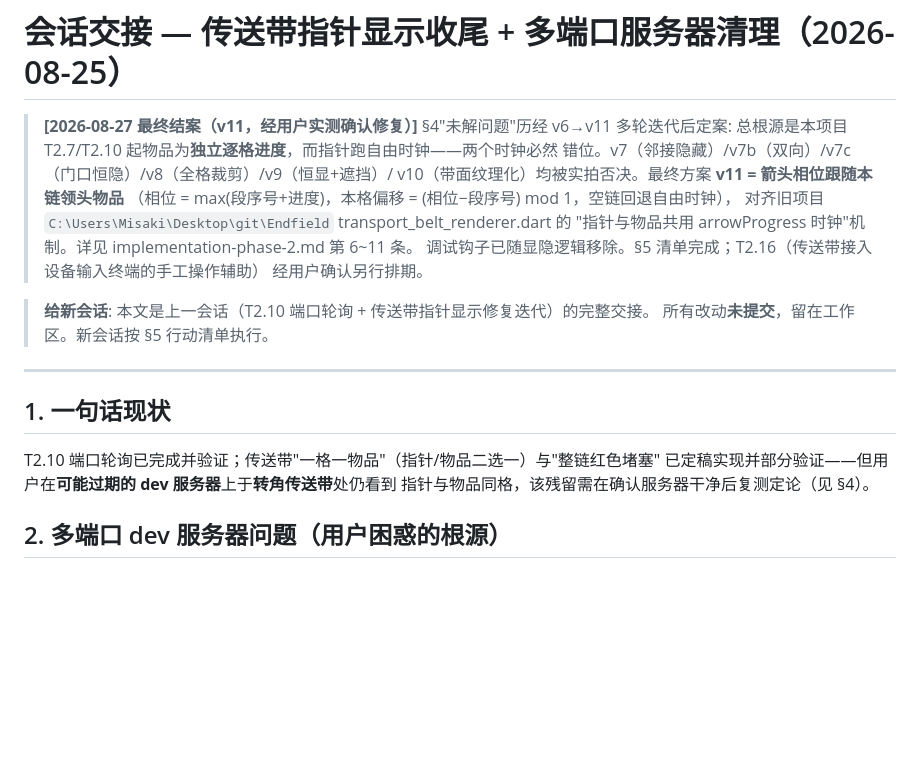
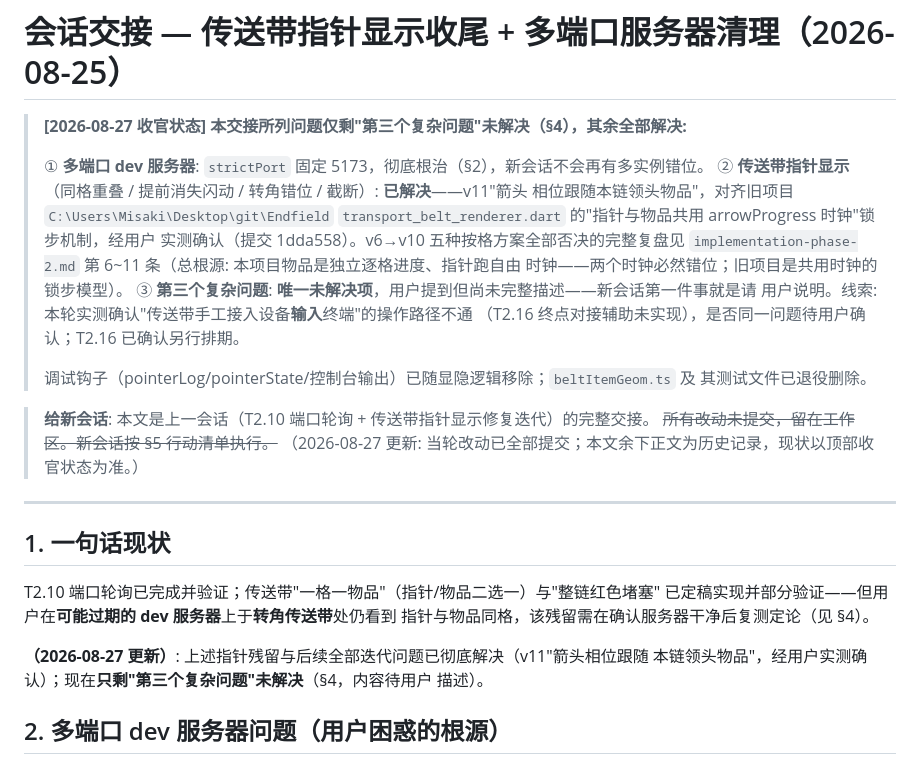
Before and after one commit to misakimiku2/Endfield-industrial-system, a Markdown page: doc/handoff-2026-08-25-指针显示收尾.md, the part around one of its changes. Rendered like a GitHub page; blank space fills up the shorter version.

```diff
--- a/doc/handoff-2026-08-25-指针显示收尾.md
+++ b/doc/handoff-2026-08-25-指针显示收尾.md
@@ -1,17 +1,24 @@
 # 会话交接 — 传送带指针显示收尾 + 多端口服务器清理（2026-08-25）
 
-> **[2026-08-27 最终结案（v11，经用户实测确认修复）]** §4"未解问题"历经 v6→v11 多轮迭代后定案:
-> 总根源是本项目 T2.7/T2.10 起物品为**独立逐格进度**，而指针跑自由时钟——两个时钟必然
-> 错位。v7（邻接隐藏）/v7b（双向）/v7c（门口恒隐）/v8（全格裁剪）/v9（恒显+遮挡）/
-> v10（带面纹理化）均被实拍否决。最终方案 **v11 = 箭头相位跟随本链领头物品**
-> （相位 = max(段序号+进度)，本格偏移 = (相位−段序号) mod 1，空链回退自由时钟），
-> 对齐旧项目 `C:\Users\Misaki\Desktop\git\Endfield` transport_belt_renderer.dart 的
-> "指针与物品共用 arrowProgress 时钟"机制。详见 implementation-phase-2.md 第 6~11 条。
-> 调试钩子已随显隐逻辑移除。§5 清单完成；T2.16（传送带接入设备输入终端的手工操作辅助）
-> 经用户确认另行排期。
+> **[2026-08-27 收官状态] 本交接所列问题仅剩"第三个复杂问题"未解决（§4），其余全部解决:**
+>
+> ① **多端口 dev 服务器**: `strictPort` 固定 5173，彻底根治（§2），新会话不会再有多实例错位。
+> ② **传送带指针显示**（同格重叠 / 提前消失闪动 / 转角错位 / 截断）: **已解决**——v11"箭头
+>    相位跟随本链领头物品"，对齐旧项目 `C:\Users\Misaki\Desktop\git\Endfield`
+>    `transport_belt_renderer.dart` 的"指针与物品共用 arrowProgress 时钟"锁步机制，经用户
+>    实测确认（提交 1dda558）。v6→v10 五种按格方案全部否决的完整复盘见
+>    `implementation-phase-2.md` 第 6~11 条（总根源: 本项目物品是独立逐格进度、指针跑自由
+>    时钟——两个时钟必然错位；旧项目是共用时钟的锁步模型）。
+> ③ **第三个复杂问题**: **唯一未解决项**，用户提到但尚未完整描述——新会话第一件事就是请
+>    用户说明。线索: 本轮实测确认"传送带手工接入设备**输入**终端"的操作路径不通
+>    （T2.16 终点对接辅助未实现），是否同一问题待用户确认；T2.16 已确认另行排期。
+>
+> 调试钩子（pointerLog/pointerState/控制台输出）已随显隐逻辑移除；`beltItemGeom.ts` 及
+> 其测试文件已退役删除。
 
 > **给新会话**: 本文是上一会话（T2.10 端口轮询 + 传送带指针显示修复迭代）的完整交接。
-> 所有改动**未提交**，留在工作区。新会话按 §5 行动清单执行。
+> ~~所有改动未提交，留在工作区。新会话按 §5 行动清单执行。~~
+> （2026-08-27 更新: 当轮改动已全部提交；本文余下正文为历史记录，现状以顶部收官状态为准。）
 
 ---
 
@@ -20,6 +27,10 @@
 T2.10 端口轮询已完成并验证；传送带"一格一物品"（指针/物品二选一）与"整链红色堵塞"
 已定稿实现并部分验证——但用户在**可能过期的 dev 服务器**上于**转角传送带**处仍看到
 指针与物品同格，该残留需在确认服务器干净后复测定论（见 §4）。
+
+**（2026-08-27 更新）**: 上述指针残留与后续全部迭代问题已彻底解决（v11"箭头相位跟随
+本链领头物品"，经用户实测确认）；现在**只剩"第三个复杂问题"未解决**（§4，内容待用户
+描述）。
 
 ## 2. 多端口 dev 服务器问题（用户困惑的根源）
 
```
Also changed, not shown: other parts of doc/handoff-2026-08-25-指针显示收尾.md (+24 -24 lines).
